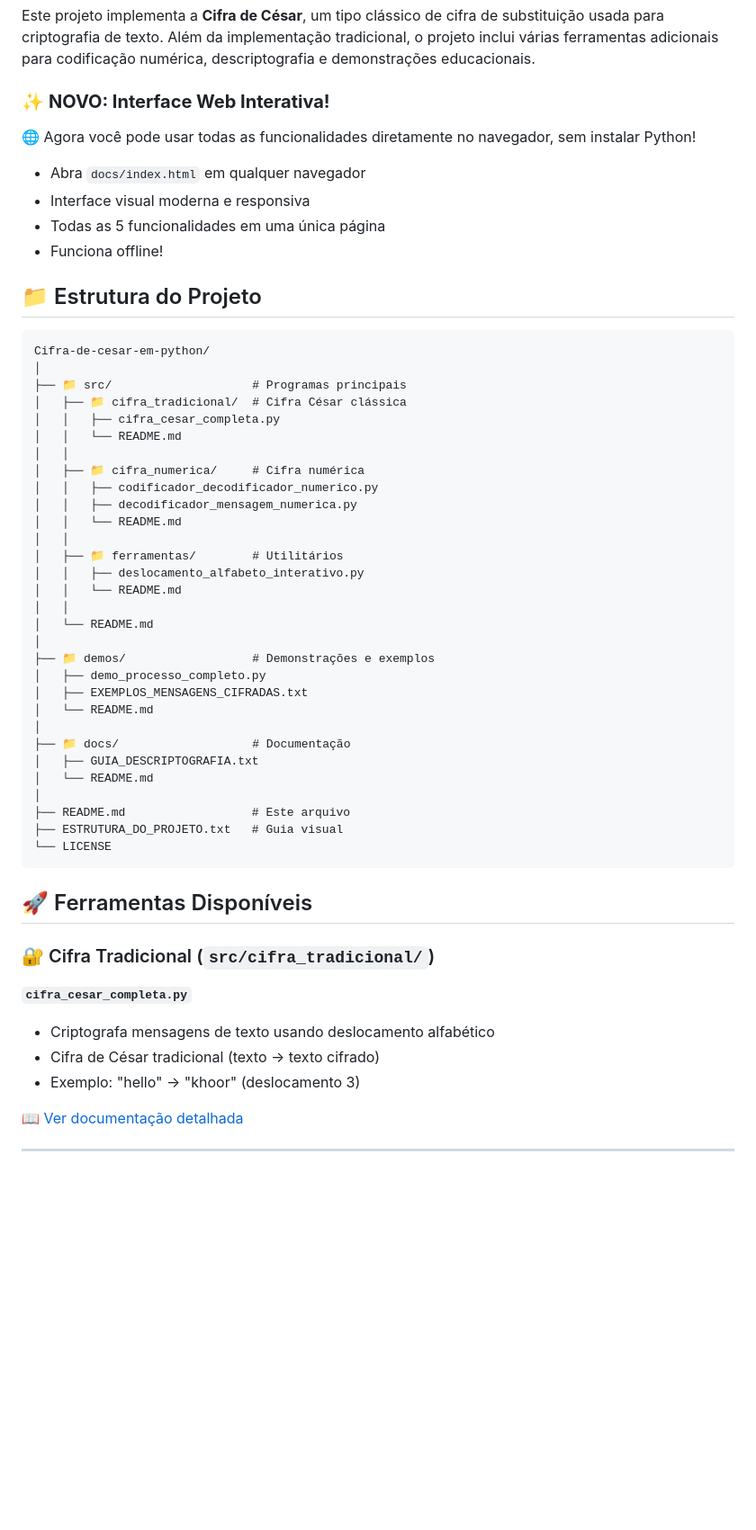
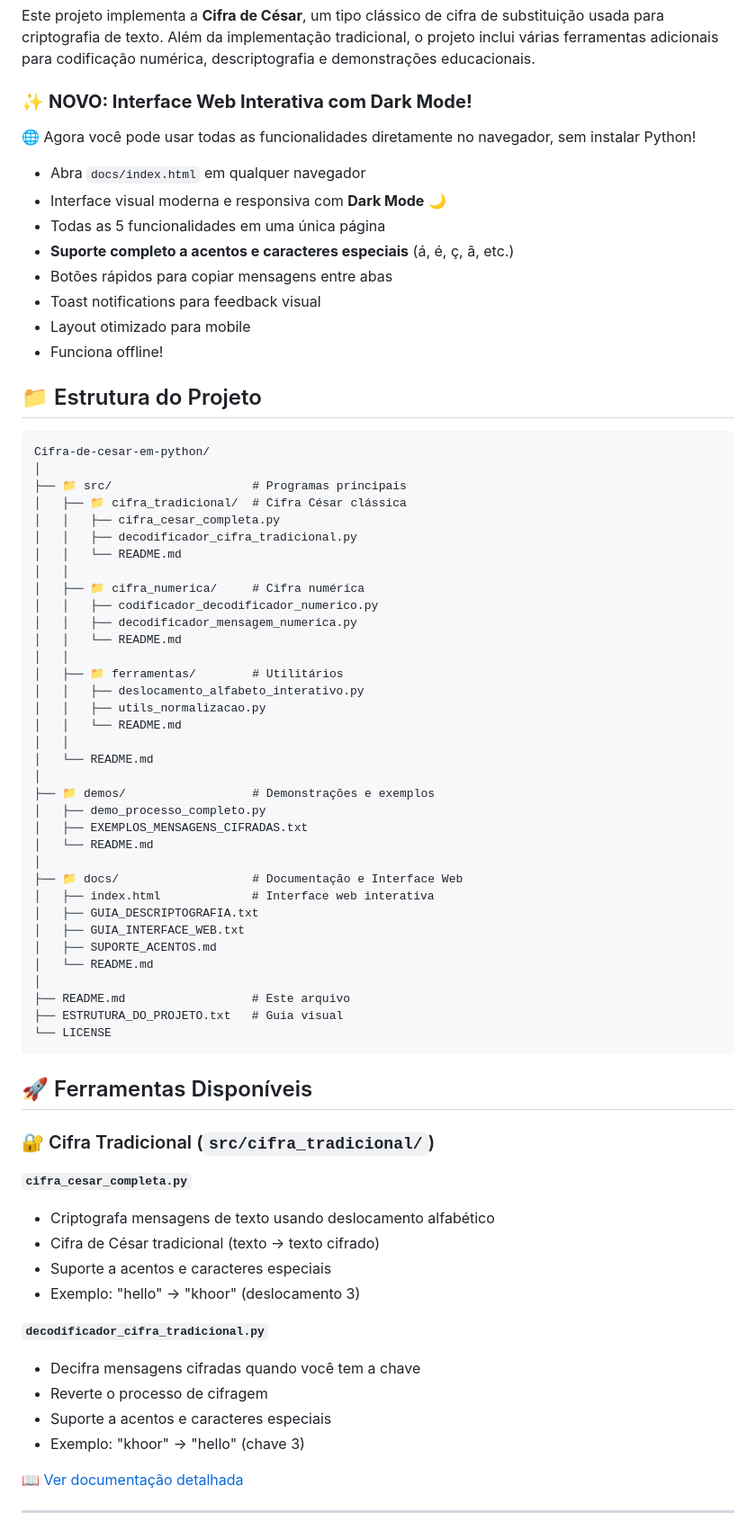
Before and after one commit to Felipe-Alcantara/Cifra-de-cesar-em-python, a Markdown page: README.md, the part around the change printed below. Shown: that part at 90% size. GitHub-like rendering; blank space fills up the shorter version.

```diff
--- a/README.md
+++ b/README.md
@@ -6,11 +6,15 @@ Um projeto completo de criptografia usando a Cifra de César, incluindo convers
 
 Este projeto implementa a **Cifra de César**, um tipo clássico de cifra de substituição usada para criptografia de texto. Além da implementação tradicional, o projeto inclui várias ferramentas adicionais para codificação numérica, descriptografia e demonstrações educacionais.
 
-### ✨ **NOVO: Interface Web Interativa!**
+### ✨ **NOVO: Interface Web Interativa com Dark Mode!**
 🌐 Agora você pode usar todas as funcionalidades diretamente no navegador, sem instalar Python!
 - Abra `docs/index.html` em qualquer navegador
-- Interface visual moderna e responsiva
+- Interface visual moderna e responsiva com **Dark Mode** 🌙
 - Todas as 5 funcionalidades em uma única página
+- **Suporte completo a acentos e caracteres especiais** (á, é, ç, ã, etc.)
+- Botões rápidos para copiar mensagens entre abas
+- Toast notifications para feedback visual
+- Layout otimizado para mobile
 - Funciona offline!
 
 ## 📁 Estrutura do Projeto
@@ -21,6 +25,7 @@ Cifra-de-cesar-em-python/
 ├── 📁 src/                    # Programas principais
 │   ├── 📁 cifra_tradicional/  # Cifra César clássica
 │   │   ├── cifra_cesar_completa.py
+│   │   ├── decodificador_cifra_tradicional.py
 │   │   └── README.md
 │   │
 │   ├── 📁 cifra_numerica/     # Cifra numérica
@@ -30,6 +35,7 @@ Cifra-de-cesar-em-python/
 │   │
 │   ├── 📁 ferramentas/        # Utilitários
 │   │   ├── deslocamento_alfabeto_interativo.py
+│   │   ├── utils_normalizacao.py
 │   │   └── README.md
 │   │
 │   └── README.md
@@ -39,8 +45,11 @@ Cifra-de-cesar-em-python/
 │   ├── EXEMPLOS_MENSAGENS_CIFRADAS.txt
 │   └── README.md
 │
-├── 📁 docs/                   # Documentação
+├── 📁 docs/                   # Documentação e Interface Web
+│   ├── index.html             # Interface web interativa
 │   ├── GUIA_DESCRIPTOGRAFIA.txt
+│   ├── GUIA_INTERFACE_WEB.txt
+│   ├── SUPORTE_ACENTOS.md
 │   └── README.md
 │
 ├── README.md                  # Este arquivo
@@ -55,7 +64,14 @@ Cifra-de-cesar-em-python/
 **`cifra_cesar_completa.py`**
 - Criptografa mensagens de texto usando deslocamento alfabético
 - Cifra de César tradicional (texto → texto cifrado)
+- Suporte a acentos e caracteres especiais
 - Exemplo: "hello" → "khoor" (deslocamento 3)
+
+**`decodificador_cifra_tradicional.py`**
+- Decifra mensagens cifradas quando você tem a chave
+- Reverte o processo de cifragem
+- Suporte a acentos e caracteres especiais
+- Exemplo: "khoor" → "hello" (chave 3)
 
 📖 [Ver documentação detalhada](src/cifra_tradicional/README.md)
 
```
Also changed, not shown: other parts of README.md (+38 -12 lines).
